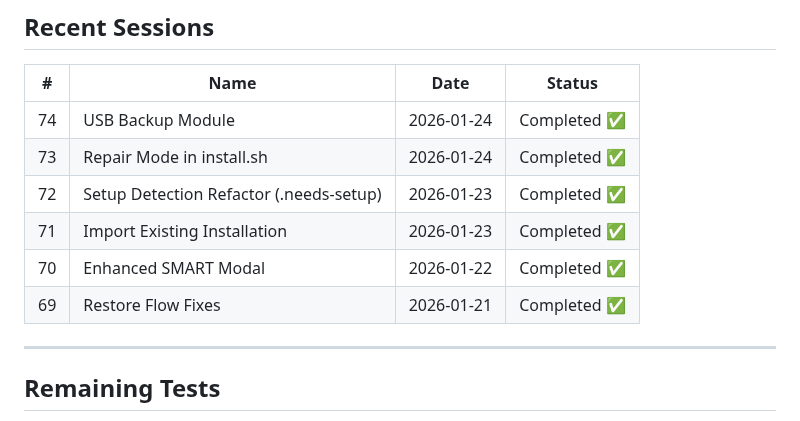
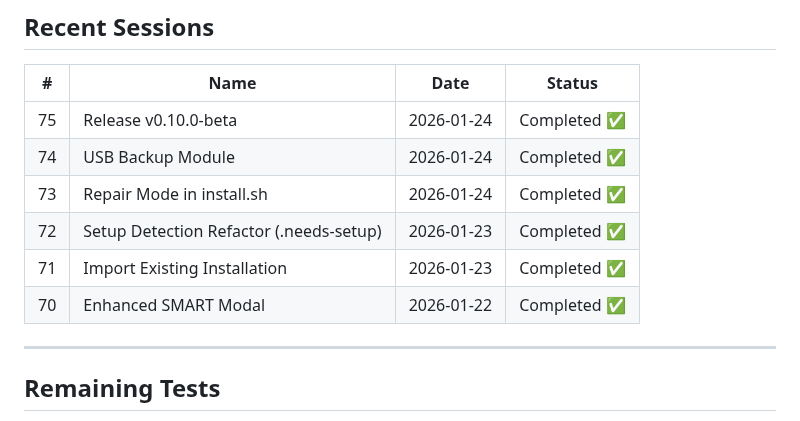
Before and after one commit to juste-un-gars/anemone, a Markdown page: SESSION_STATE.md, the part around the change. GitHub-like rendering.

Commit message:
docs: Update SESSION_STATE.md - session 75 release complete
Co-Authored-By: Claude Opus 4.5 <noreply@anthropic.com>

```diff
--- a/SESSION_STATE.md
+++ b/SESSION_STATE.md
@@ -47,12 +47,12 @@ Sessions 71-74 merged and released. Major features:
 
 | # | Name | Date | Status |
 |---|------|------|--------|
+| 75 | Release v0.10.0-beta | 2026-01-24 | Completed ✅ |
 | 74 | USB Backup Module | 2026-01-24 | Completed ✅ |
 | 73 | Repair Mode in install.sh | 2026-01-24 | Completed ✅ |
 | 72 | Setup Detection Refactor (.needs-setup) | 2026-01-23 | Completed ✅ |
 | 71 | Import Existing Installation | 2026-01-23 | Completed ✅ |
 | 70 | Enhanced SMART Modal | 2026-01-22 | Completed ✅ |
-| 69 | Restore Flow Fixes | 2026-01-21 | Completed ✅ |
 
 ---
 
```
